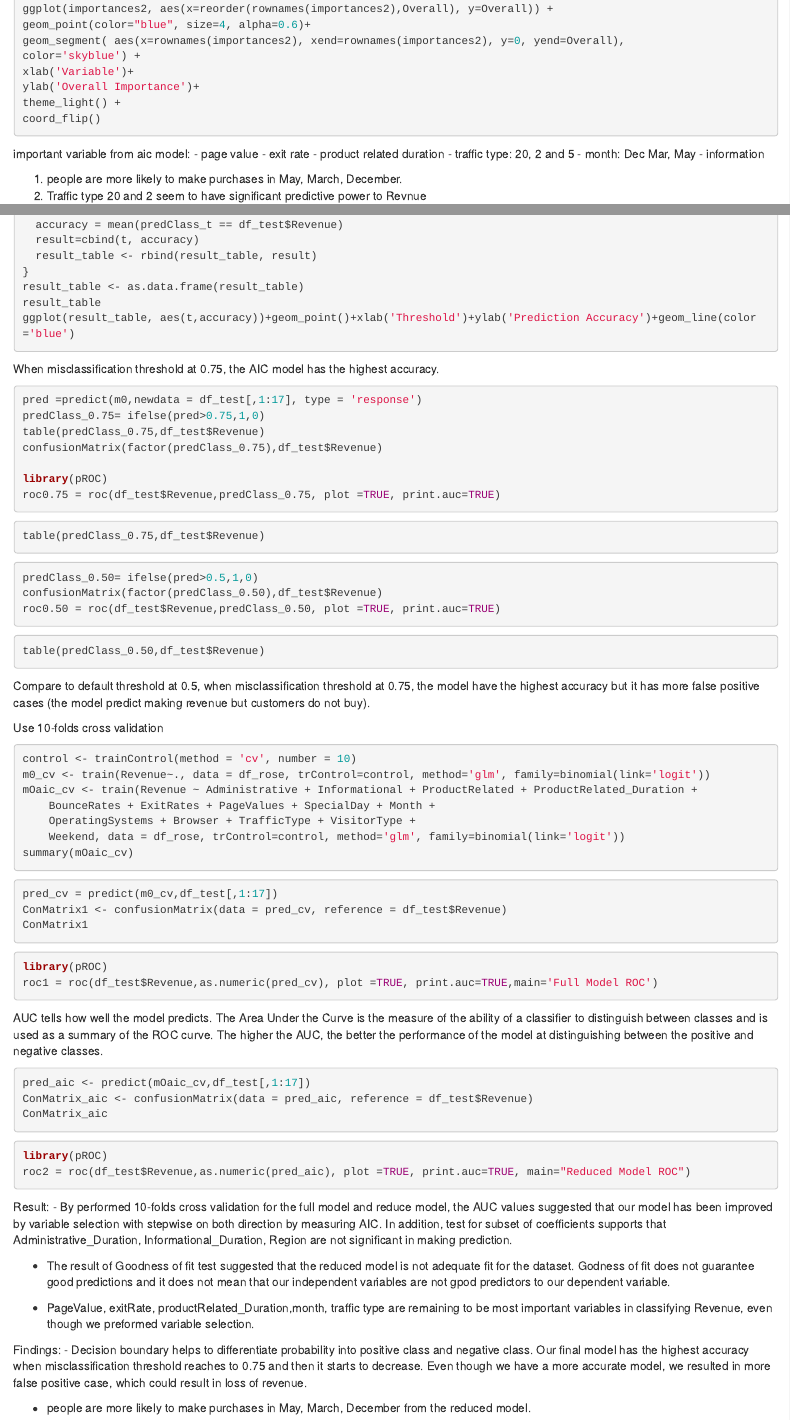
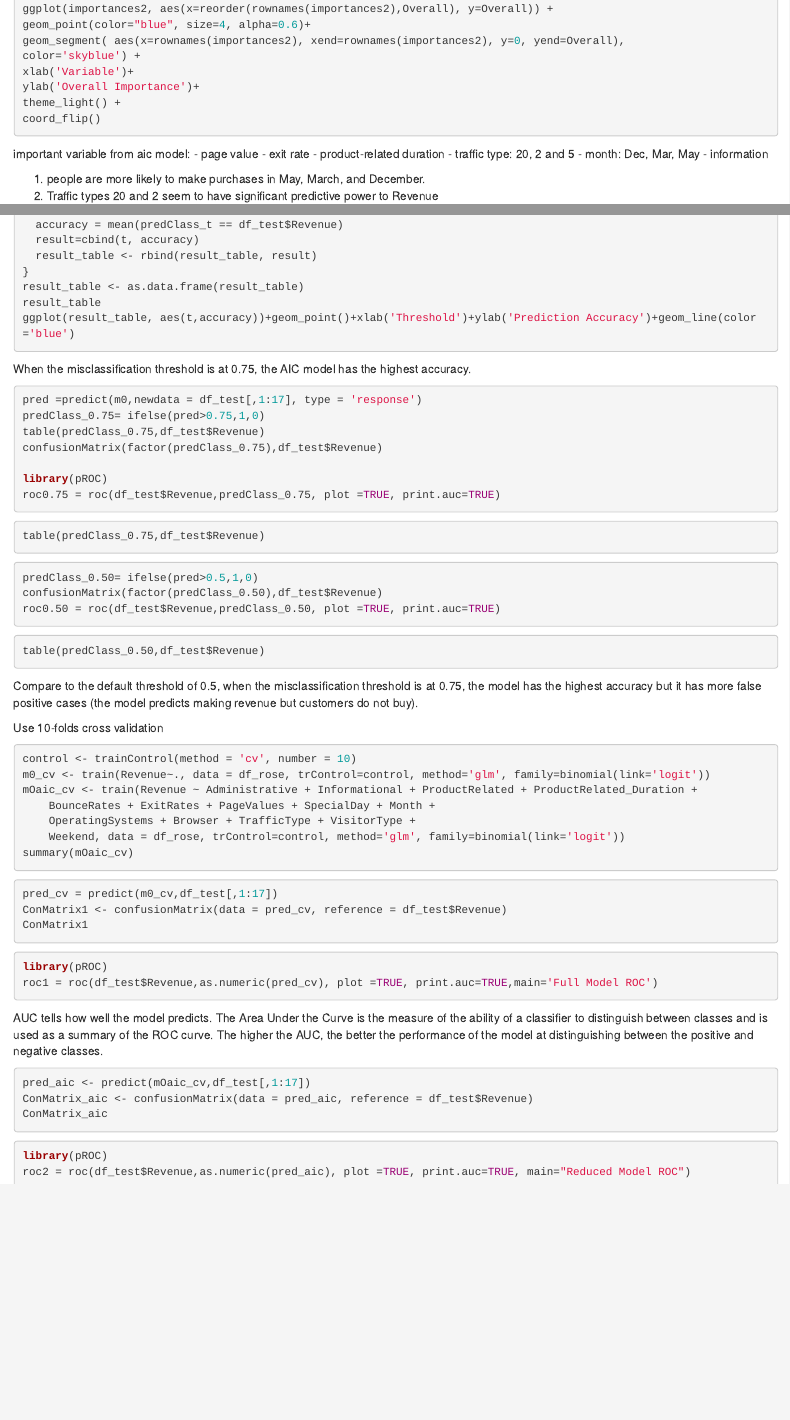
Before and after one commit to Kerotyzzzmo/online_shopping_intent, an R Markdown document (Project Logistics.Rmd): the page in a window 1100 px wide, from 2360 px down, and a second part further down, joined at a grey line. Rendered offline with R 4.5, knitr and Pandoc, with nearby package versions; the code chunks are not run, so their results and figures are left out.

Commit message:
Update Project Logistics.Rmd

````diff
--- a/Project Logistics.Rmd
+++ b/Project Logistics.Rmd
@@ -165,13 +165,13 @@ coord_flip()
 important variable from aic model:
 - page value
 - exit rate
-- product related duration
+- product-related duration
 - traffic type: 20, 2 and 5
-- month: Dec Mar, May
+- month: Dec, Mar, May
 - information
 
-1. people are more likely to make purchases in May, March, December.
-2. Traffic type 20 and 2 seem to have significant predictive power to Revnue
+1. people are more likely to make purchases in May, March, and December.
+2. Traffic types 20 and 2 seem to have significant predictive power to Revenue
 
 ```{R}
 result <- NULL
@@ -190,7 +190,7 @@ result_table
 ggplot(result_table, aes(t,accuracy))+geom_point()+xlab('Threshold')+ylab('Prediction Accuracy')+geom_line(color='blue')
 ```
 
-When misclassification threshold at 0.75, the AIC model has the highest accuracy.
+When the misclassification threshold is at 0.75, the AIC model has the highest accuracy.
 
 ```{r}
 pred =predict(m0,newdata = df_test[,1:17], type = 'response')
@@ -217,7 +217,7 @@ roc0.50 = roc(df_test$Revenue,predClass_0.50, plot =TRUE, print.auc=TRUE)
 table(predClass_0.50,df_test$Revenue)
 ```
 
-Compare to default threshold at 0.5, when misclassification threshold at 0.75, the model have the highest accuracy but it has more false positive cases (the model predict making revenue but customers do not buy).
+Compare to the default threshold of 0.5, when the misclassification threshold is at 0.75, the model has the highest accuracy but it has more false positive cases (the model predicts making revenue but customers do not buy).
 
 
 Use 10-folds cross validation
@@ -257,16 +257,3 @@ ConMatrix_aic
 library(pROC)
 roc2 = roc(df_test$Revenue,as.numeric(pred_aic), plot =TRUE, print.auc=TRUE, main="Reduced Model ROC")
 ```
-
-
-Result:
-- By performed 10-folds cross validation for the full model and reduce model, the AUC values suggested that our model has been improved by variable selection with stepwise on both direction by measuring AIC. In addition, test for subset of coefficients supports that Administrative_Duration, Informational_Duration, Region are not significant in making prediction.
-
-- The result of Goodness of fit test suggested that the reduced model is not adequate fit for the dataset. Godness of fit does not guarantee good predictions and it does not mean that our independent variables are not gpod predictors to our dependent variable.
-
-- PageValue, exitRate, productRelated_Duration,month, traffic type are remaining to be most important variables in classifying Revenue, even though we preformed variable selection.
-
-Findings:
-- Decision boundary helps to differentiate probability into positive class and negative class. Our final model has the highest accuracy when misclassification threshold reaches to 0.75 and then it starts to decrease. Even though we have a more accurate model, we resulted in more false positive case, which could result in loss of revenue.
-
-- people are more likely to make purchases in May, March, December from the reduced model.
````
